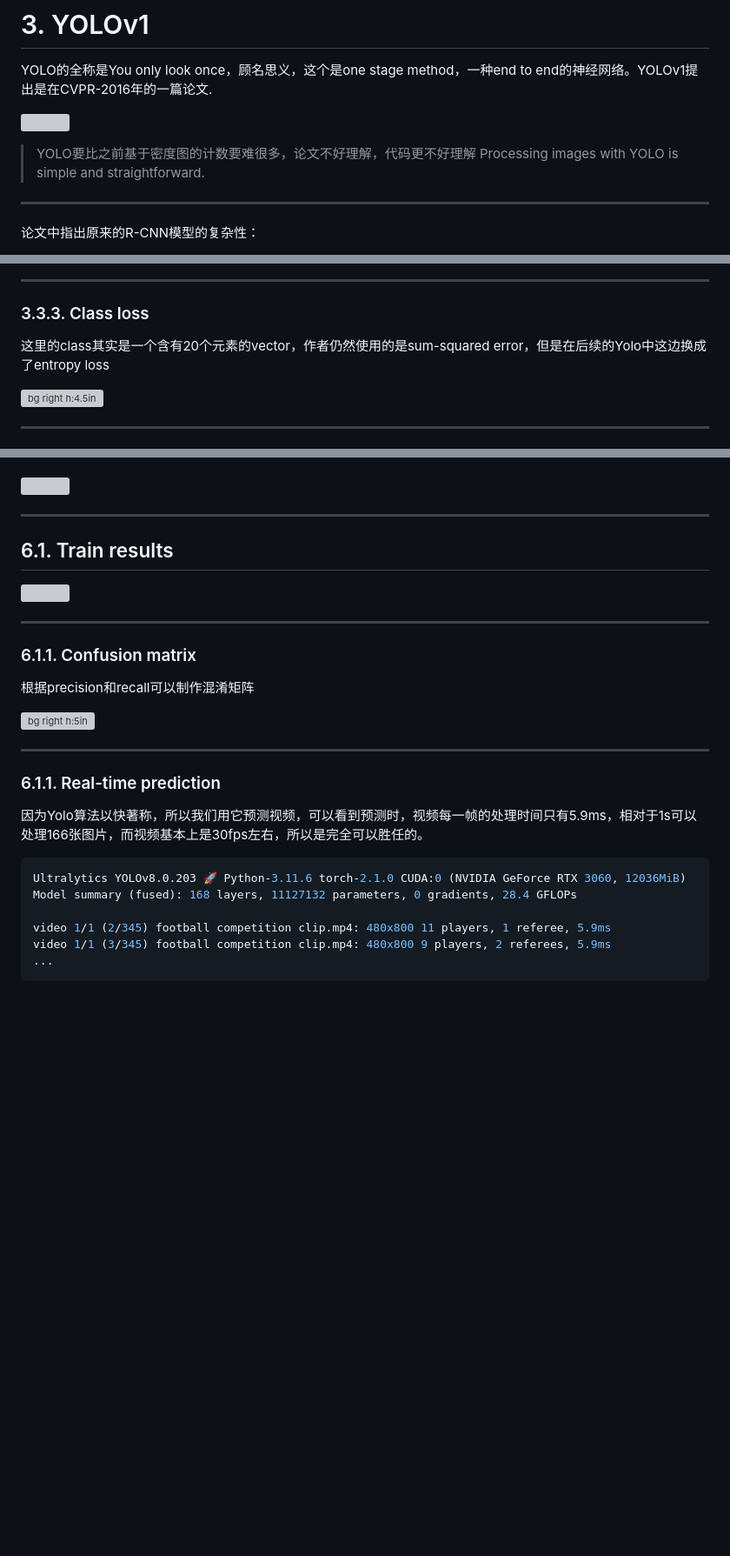
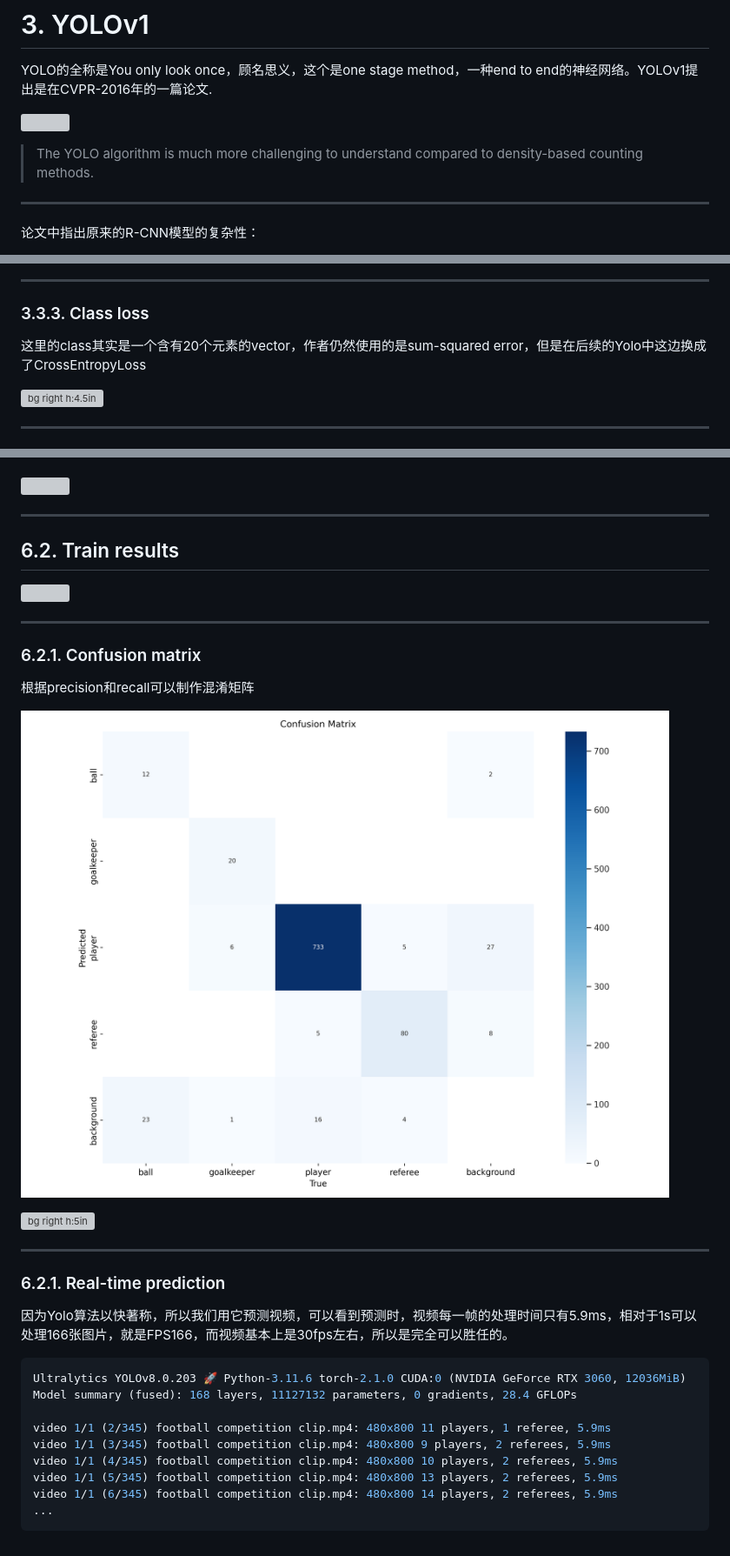
Before and after one commit to camerayuhang/Group-Meeting, a Markdown page: Group Meeting3.md, 3 parts joined by grey strips. Shown: that part at 87% size. Rendered like a GitHub page; pictures changed too: image/confusion_matrix.png (added); blank space fills up the shorter version; grey boxes are pictures that could not be loaded.

Commit message:
complete group meeting3

````diff
--- a/Group Meeting3.md
+++ b/Group Meeting3.md
@@ -109,8 +109,7 @@ YOLO的全称是You only look once，顾名思义，这个是one stage method，
 
 ![](./image/YOLO%20Detetction%20ssystem.png)
 
-> YOLO要比之前基于密度图的计数要难很多，论文不好理解，代码更不好理解
-> Processing images with YOLO is simple and straightforward.
+> The YOLO algorithm is much more challenging to understand compared to density-based counting methods.
 
 <!--footer: You Only Look Once: Unified, Real-Time Object Detection-CVPR 2016-->
 
@@ -193,7 +192,7 @@ To partially address this, author predict the **square root of the bounding box
 
 ### 3.3.3. Class loss
 
-这里的class其实是一个含有20个元素的vector，作者仍然使用的是sum-squared error，但是在后续的Yolo中这边换成了entropy loss
+这里的class其实是一个含有20个元素的vector，作者仍然使用的是sum-squared error，但是在后续的Yolo中这边换成了CrossEntropyLoss
 
 ![bg right h:4.5in](./image/yolov1%20loss.png)
 
@@ -296,24 +295,26 @@ recall就是图像中确实有目标，你预测对了几个
 
 ---
 
-## 6.1. Train results
+## 6.2. Train results
 
 
 ![](./image/Yolov8%20training%20results.png)
 
 ---
 
-### 6.1.1. Confusion matrix
+### 6.2.1. Confusion matrix
 
 根据precision和recall可以制作混淆矩阵
+
+![](./image/confusion_matrix.png)
 
 ![bg right h:5in](./image/confusion_matrix_normalized.png)
 
 ---
 
-### 6.1.1. Real-time prediction
+### 6.2.1. Real-time prediction
 
-因为Yolo算法以快著称，所以我们用它预测视频，可以看到预测时，视频每一帧的处理时间只有5.9ms，相对于1s可以处理166张图片，而视频基本上是30fps左右，所以是完全可以胜任的。
+因为Yolo算法以快著称，所以我们用它预测视频，可以看到预测时，视频每一帧的处理时间只有5.9ms，相对于1s可以处理166张图片，就是FPS166，而视频基本上是30fps左右，所以是完全可以胜任的。
 
 ```powershell
 Ultralytics YOLOv8.0.203 🚀 Python-3.11.6 torch-2.1.0 CUDA:0 (NVIDIA GeForce RTX 3060, 12036MiB)
@@ -321,5 +322,8 @@ Model summary (fused): 168 layers, 11127132 parameters, 0 gradients, 28.4 GFLOPs
 
 video 1/1 (2/345) football competition clip.mp4: 480x800 11 players, 1 referee, 5.9ms
 video 1/1 (3/345) football competition clip.mp4: 480x800 9 players, 2 referees, 5.9ms
+video 1/1 (4/345) football competition clip.mp4: 480x800 10 players, 2 referees, 5.9ms
+video 1/1 (5/345) football competition clip.mp4: 480x800 13 players, 2 referees, 5.9ms
+video 1/1 (6/345) football competition clip.mp4: 480x800 14 players, 2 referees, 5.9ms
 ...
 ```
````
Also changed, not shown: other parts of Group Meeting3.md (+4 -4 lines).
